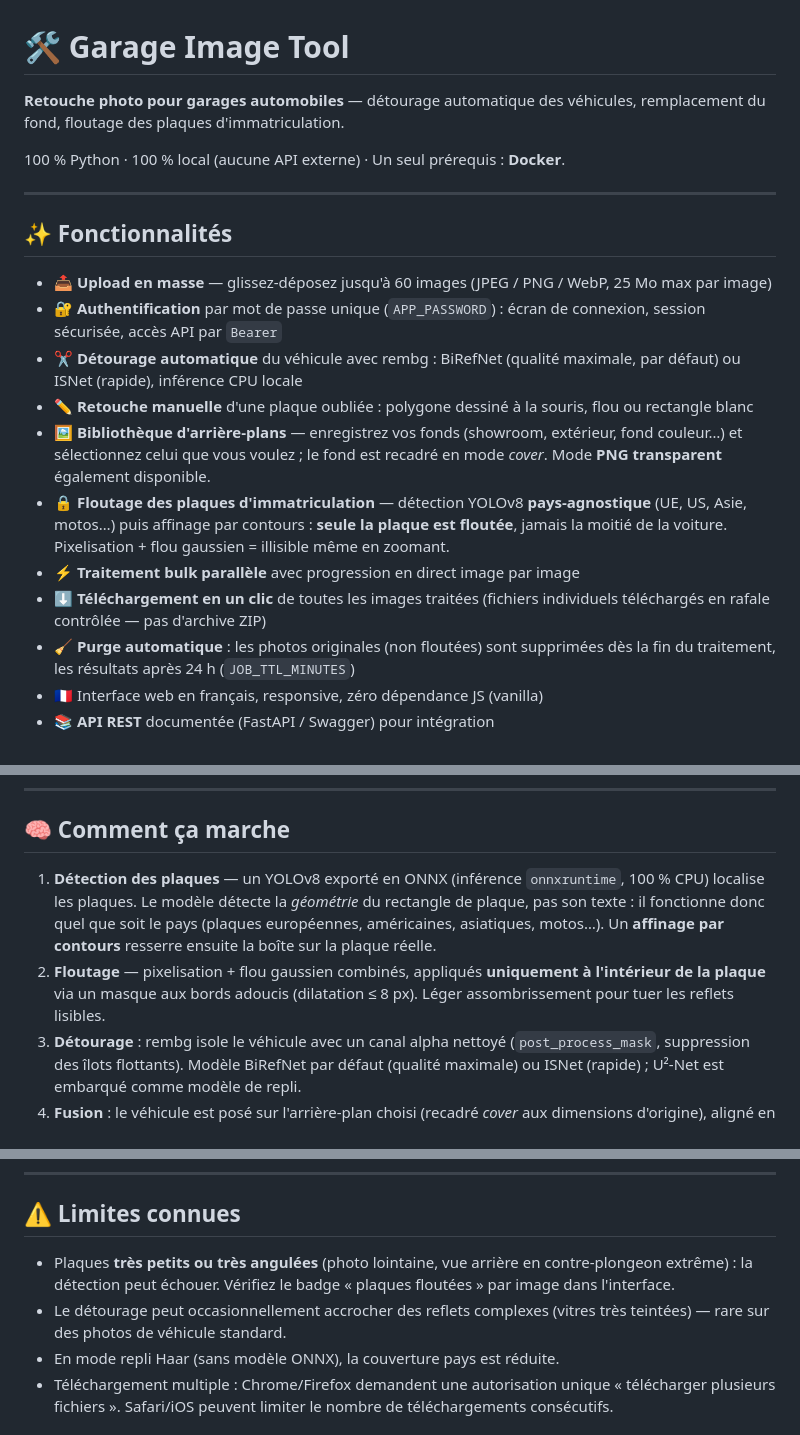
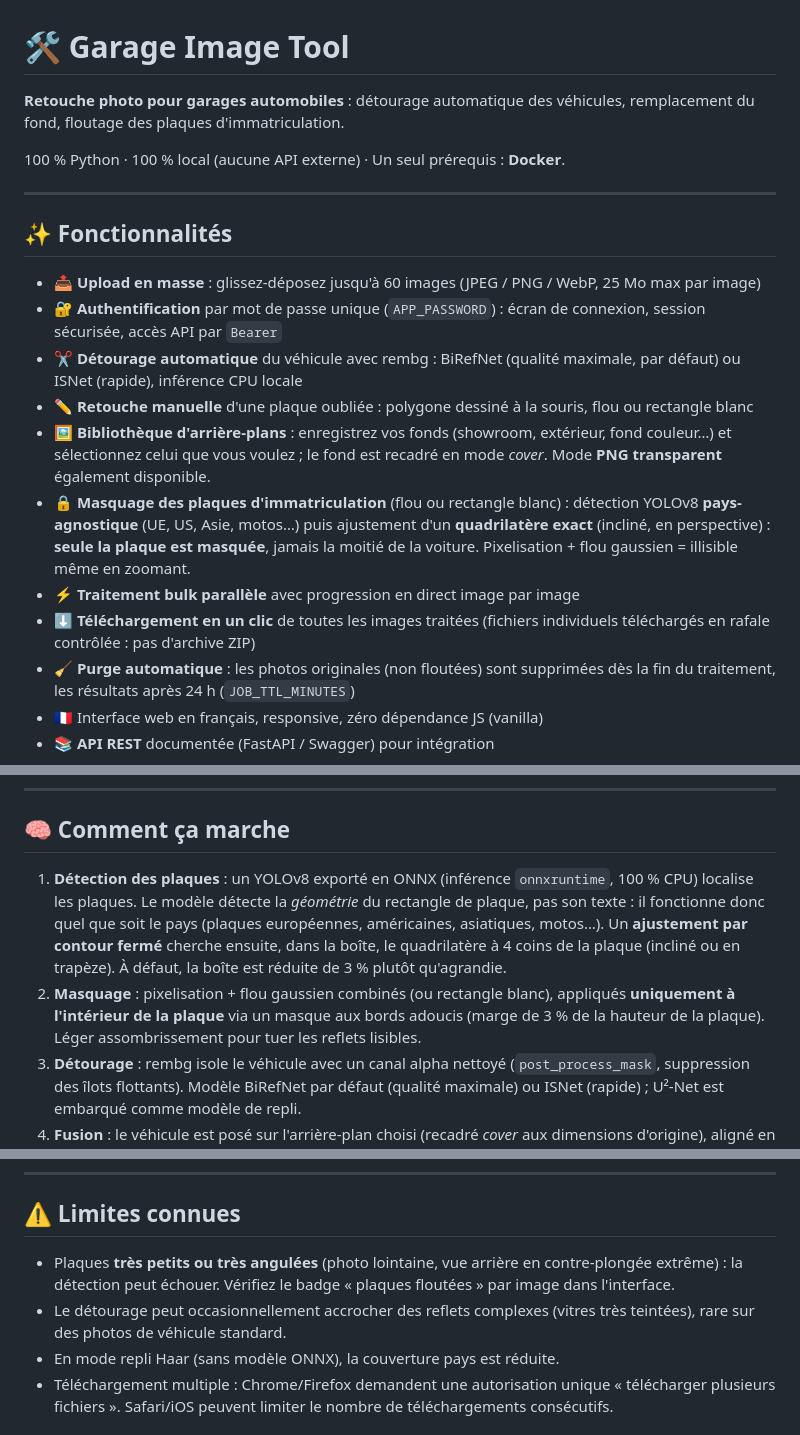
Before and after one commit to uglyswap/garage-image-tool, a Markdown page: README.md, 3 parts joined by grey strips. GitHub-like rendering.

Commit message:
docs: README pour le masquage par quadrilatère et les nouveaux seuils (v1.2.0)
Co-Authored-By: Claude Sonnet 5.5 <noreply@anthropic.com>
Claude-Session: https://claude.ai/code/session_01J2q36ugHnh4JAdAQSVmsug

```diff
--- a/README.md
+++ b/README.md
@@ -1,6 +1,6 @@
 # 🛠️ Garage Image Tool
 
-**Retouche photo pour garages automobiles** — détourage automatique des véhicules, remplacement du fond, floutage des plaques d'immatriculation.
+**Retouche photo pour garages automobiles** : détourage automatique des véhicules, remplacement du fond, floutage des plaques d'immatriculation.
 
 100 % Python · 100 % local (aucune API externe) · Un seul prérequis : **Docker**.
 
@@ -8,14 +8,14 @@
 
 ## ✨ Fonctionnalités
 
-- 📤 **Upload en masse** — glissez-déposez jusqu'à 60 images (JPEG / PNG / WebP, 25 Mo max par image)
+- 📤 **Upload en masse** : glissez-déposez jusqu'à 60 images (JPEG / PNG / WebP, 25 Mo max par image)
 - 🔐 **Authentification** par mot de passe unique (`APP_PASSWORD`) : écran de connexion, session sécurisée, accès API par `Bearer`
 - ✂️ **Détourage automatique** du véhicule avec rembg : BiRefNet (qualité maximale, par défaut) ou ISNet (rapide), inférence CPU locale
 - ✏️ **Retouche manuelle** d'une plaque oubliée : polygone dessiné à la souris, flou ou rectangle blanc
-- 🖼️ **Bibliothèque d'arrière-plans** — enregistrez vos fonds (showroom, extérieur, fond couleur…) et sélectionnez celui que vous voulez ; le fond est recadré en mode *cover*. Mode **PNG transparent** également disponible.
-- 🔒 **Floutage des plaques d'immatriculation** — détection YOLOv8 **pays-agnostique** (UE, US, Asie, motos…) puis affinage par contours : **seule la plaque est floutée**, jamais la moitié de la voiture. Pixelisation + flou gaussien = illisible même en zoomant.
+- 🖼️ **Bibliothèque d'arrière-plans** : enregistrez vos fonds (showroom, extérieur, fond couleur…) et sélectionnez celui que vous voulez ; le fond est recadré en mode *cover*. Mode **PNG transparent** également disponible.
+- 🔒 **Masquage des plaques d'immatriculation** (flou ou rectangle blanc) : détection YOLOv8 **pays-agnostique** (UE, US, Asie, motos…) puis ajustement d'un **quadrilatère exact** (incliné, en perspective) : **seule la plaque est masquée**, jamais la moitié de la voiture. Pixelisation + flou gaussien = illisible même en zoomant.
 - ⚡ **Traitement bulk parallèle** avec progression en direct image par image
-- ⬇️ **Téléchargement en un clic** de toutes les images traitées (fichiers individuels téléchargés en rafale contrôlée — pas d'archive ZIP)
+- ⬇️ **Téléchargement en un clic** de toutes les images traitées (fichiers individuels téléchargés en rafale contrôlée : pas d'archive ZIP)
 - 🧹 **Purge automatique** : les photos originales (non floutées) sont supprimées dès la fin du traitement, les résultats après 24 h (`JOB_TTL_MINUTES`)
 - 🇫🇷 Interface web en français, responsive, zéro dépendance JS (vanilla)
 - 📚 **API REST** documentée (FastAPI / Swagger) pour intégration
@@ -55,8 +55,8 @@ docker run -d --name garage-image-tool \
 
 ## 🧠 Comment ça marche
 
-1. **Détection des plaques** — un YOLOv8 exporté en ONNX (inférence `onnxruntime`, 100 % CPU) localise les plaques. Le modèle détecte la *géométrie* du rectangle de plaque, pas son texte : il fonctionne donc quel que soit le pays (plaques européennes, américaines, asiatiques, motos…). Un **affinage par contours** resserre ensuite la boîte sur la plaque réelle.
-2. **Floutage** — pixelisation + flou gaussien combinés, appliqués **uniquement à l'intérieur de la plaque** via un masque aux bords adoucis (dilatation ≤ 8 px). Léger assombrissement pour tuer les reflets lisibles.
+1. **Détection des plaques** : un YOLOv8 exporté en ONNX (inférence `onnxruntime`, 100 % CPU) localise les plaques. Le modèle détecte la *géométrie* du rectangle de plaque, pas son texte : il fonctionne donc quel que soit le pays (plaques européennes, américaines, asiatiques, motos…). Un **ajustement par contour fermé** cherche ensuite, dans la boîte, le quadrilatère à 4 coins de la plaque (incliné ou en trapèze). À défaut, la boîte est réduite de 3 % plutôt qu'agrandie.
+2. **Masquage** : pixelisation + flou gaussien combinés (ou rectangle blanc), appliqués **uniquement à l'intérieur de la plaque** via un masque aux bords adoucis (marge de 3 % de la hauteur de la plaque). Léger assombrissement pour tuer les reflets lisibles.
 3. **Détourage** : rembg isole le véhicule avec un canal alpha nettoyé (`post_process_mask`, suppression des îlots flottants). Modèle BiRefNet par défaut (qualité maximale) ou ISNet (rapide) ; U²-Net est embarqué comme modèle de repli.
 4. **Fusion** : le véhicule est posé sur l'arrière-plan choisi (recadré *cover* aux dimensions d'origine), aligné en bas et centré, ou exporté sur fond transparent (PNG).
 
@@ -182,8 +183,8 @@ uvicorn app.main:app --host 0.0.0.0 --port 8000
 
 ## ⚠️ Limites connues
 
-- Plaques **très petits ou très angulées** (photo lointaine, vue arrière en contre-plongeon extrême) : la détection peut échouer. Vérifiez le badge « plaques floutées » par image dans l'interface.
-- Le détourage peut occasionnellement accrocher des reflets complexes (vitres très teintées) — rare sur des photos de véhicule standard.
+- Plaques **très petits ou très angulées** (photo lointaine, vue arrière en contre-plongée extrême) : la détection peut échouer. Vérifiez le badge « plaques floutées » par image dans l'interface.
+- Le détourage peut occasionnellement accrocher des reflets complexes (vitres très teintées), rare sur des photos de véhicule standard.
 - En mode repli Haar (sans modèle ONNX), la couverture pays est réduite.
 - Téléchargement multiple : Chrome/Firefox demandent une autorisation unique « télécharger plusieurs fichiers ». Safari/iOS peuvent limiter le nombre de téléchargements consécutifs.
 
```
Also changed, not shown: other parts of README.md (+5 -4 lines).
